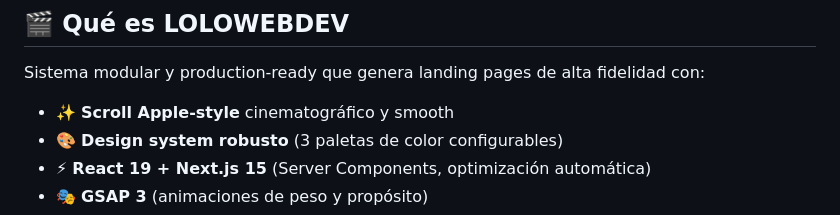
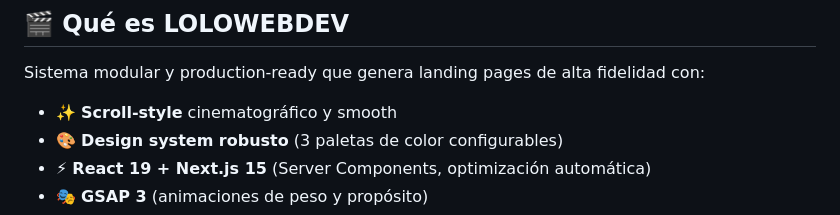
Before and after one commit to danielgalolo94/lolowebdev, a Markdown page: README.md, the part around the change. Drawn GitHub-style.

Commit message:
Fix typo in README.md regarding scroll style

```diff
--- a/README.md
+++ b/README.md
@@ -15,7 +15,7 @@
 
 Sistema modular y production-ready que genera landing pages de alta fidelidad con:
 
-- ✨ **Scroll Apple-style** cinematográfico y smooth
+- ✨ **Scroll-style** cinematográfico y smooth
 - 🎨 **Design system robusto** (3 paletas de color configurables)
 - ⚡ **React 19 + Next.js 15** (Server Components, optimización automática)
 - 🎭 **GSAP 3** (animaciones de peso y propósito)
```
